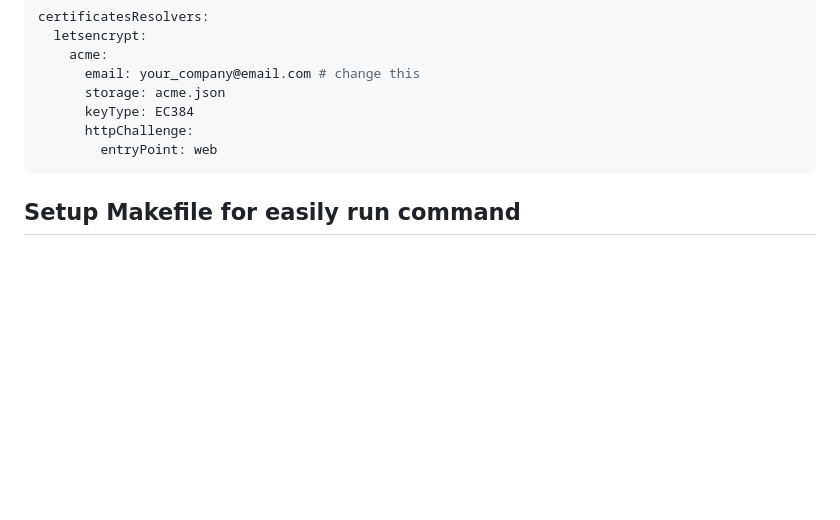
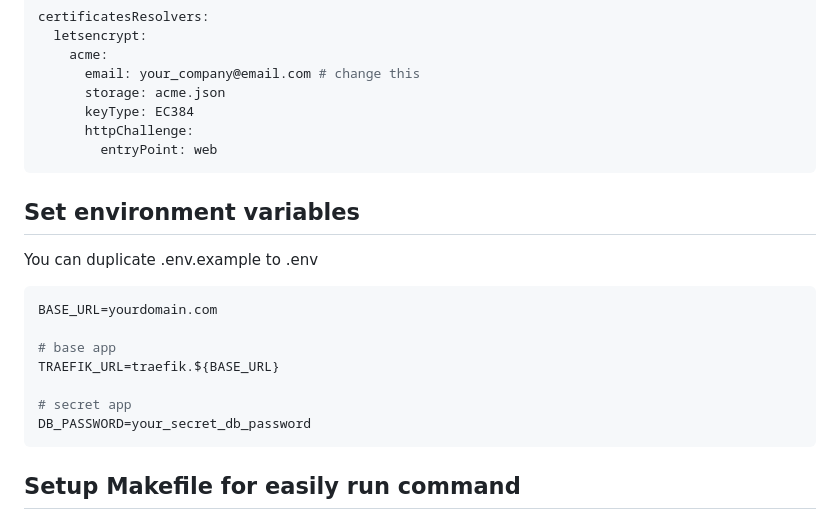
Before and after one commit to masb0ymas/masb0ymas.com, a Markdown page: content/blog/how-to-use-traefik-proxy-with-docker-compose.md, the part around the change. Drawn GitHub-style; blank space fills up the shorter version.

Commit message:
fix: env traefik docker

````diff
--- a/content/blog/how-to-use-traefik-proxy-with-docker-compose.md
+++ b/content/blog/how-to-use-traefik-proxy-with-docker-compose.md
@@ -258,6 +258,20 @@ certificatesResolvers:
         entryPoint: web
 ```
 
+## Set environment variables
+
+You can duplicate .env.example to .env
+
+```yaml
+BASE_URL=yourdomain.com
+
+# base app
+TRAEFIK_URL=traefik.${BASE_URL}
+
+# secret app
+DB_PASSWORD=your_secret_db_password
+```
+
 ## Setup Makefile for easily run command
 
 If you have never installed a makefile on your vps, you can run this command for Ubuntu or Debian OS.
````
